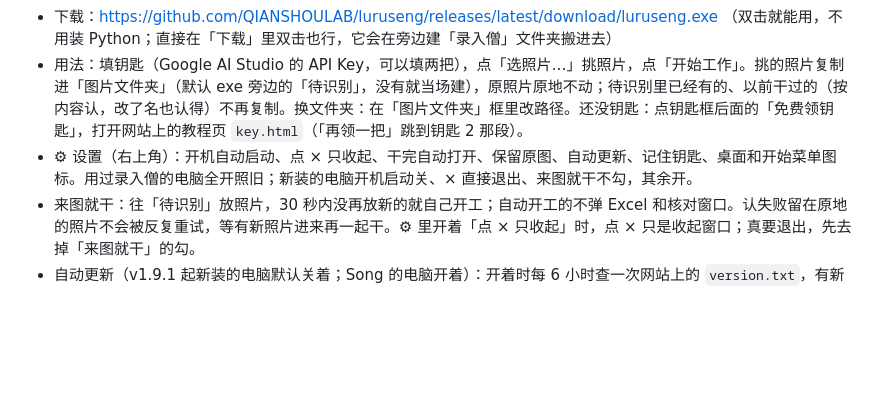
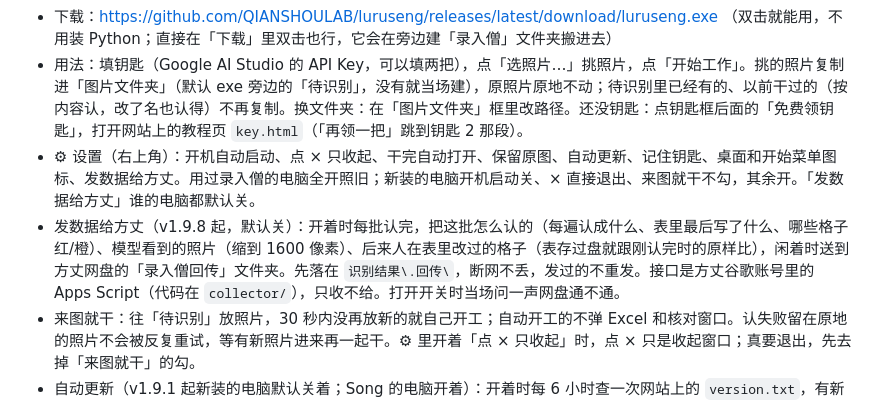
Before and after one commit to QIANSHOULAB/luruseng, a Markdown page: README.md, the part around the change. Drawn GitHub-style; blank space fills up the shorter version.

Commit message:
README：发数据给方丈
Co-Authored-By: Claude Opus 5.5 <noreply@anthropic.com>
Claude-Session: https://claude.ai/code/session_01Aw1oC1aYxsXzAVNDjpR5S7

```diff
--- a/README.md
+++ b/README.md
@@ -10,7 +10,8 @@
 - 发新版：改 `bangong/engine.py` 的 `VERSION`，在 `changes.md` 顶上加一段「## 新版本号」写更新了啥，推到 main。
 - 下载：https://github.com/QIANSHOULAB/luruseng/releases/latest/download/luruseng.exe （双击就能用，不用装 Python；直接在「下载」里双击也行，它会在旁边建「录入僧」文件夹搬进去）
 - 用法：填钥匙（Google AI Studio 的 API Key，可以填两把），点「选照片…」挑照片，点「开始工作」。挑的照片复制进「图片文件夹」（默认 exe 旁边的「待识别」，没有就当场建），原照片原地不动；待识别里已经有的、以前干过的（按内容认，改了名也认得）不再复制。换文件夹：在「图片文件夹」框里改路径。还没钥匙：点钥匙框后面的「免费领钥匙」，打开网站上的教程页 `key.html`（「再领一把」跳到钥匙 2 那段）。
-- ⚙ 设置（右上角）：开机自动启动、点 × 只收起、干完自动打开、保留原图、自动更新、记住钥匙、桌面和开始菜单图标。用过录入僧的电脑全开照旧；新装的电脑开机启动关、× 直接退出、来图就干不勾，其余开。
+- ⚙ 设置（右上角）：开机自动启动、点 × 只收起、干完自动打开、保留原图、自动更新、记住钥匙、桌面和开始菜单图标、发数据给方丈。用过录入僧的电脑全开照旧；新装的电脑开机启动关、× 直接退出、来图就干不勾，其余开。「发数据给方丈」谁的电脑都默认关。
+- 发数据给方丈（v1.9.8 起，默认关）：开着时每批认完，把这批怎么认的（每遍认成什么、表里最后写了什么、哪些格子红/橙）、模型看到的照片（缩到 1600 像素）、后来人在表里改过的格子（表存过盘就跟刚认完时的原样比），闲着时送到方丈网盘的「录入僧回传」文件夹。先落在 `识别结果\.回传\`，断网不丢，发过的不重发。接口是方丈谷歌账号里的 Apps Script（代码在 `collector/`），只收不给。打开开关时当场问一声网盘通不通。
 - 来图就干：往「待识别」放照片，30 秒内没再放新的就自己开工；自动开工的不弹 Excel 和核对窗口。认失败留在原地的照片不会被反复重试，等有新照片进来再一起干。⚙ 里开着「点 × 只收起」时，点 × 只是收起窗口；真要退出，先去掉「来图就干」的勾。
 - 自动更新（v1.9.1 起新装的电脑默认关着；Song 的电脑开着）：开着时每 6 小时查一次网站上的 `version.txt`，有新版就下载成「录入僧.new.exe」；关着时照样每 6 小时查，有新版只弹卡片说明更新了啥（来自 Release 里的 `changes.md`，就是仓库根目录的 `changes.md`），点「现在更新」才下载、马上换，也可以点「以后都自动更新」；点「以后再说」后右上角 ⚙ 旁边留一个蓝色「新版本」小按钮。手动也行：把新版 exe 改名「录入僧.new.exe」放到 `录入僧.exe` 旁边。它会先试新版能不能打开，能就自己换上、重开，用过的更新包挪进「待删除」（上一级有「待删除」就用它，没有就在程序文件夹里建）；记录在 `更新日志.txt`。只在空闲时换：没在干活、核对、投喂，两分钟没人碰。
 - 正名：要是从别名（比如「录入僧测试版.exe」「luruseng.exe」）跑起来的，它会把自己抄回 `录入僧.exe` 再重开（`录入僧.exe` 已经一样新就直接开它），别名 exe 挪进待删除。
```
